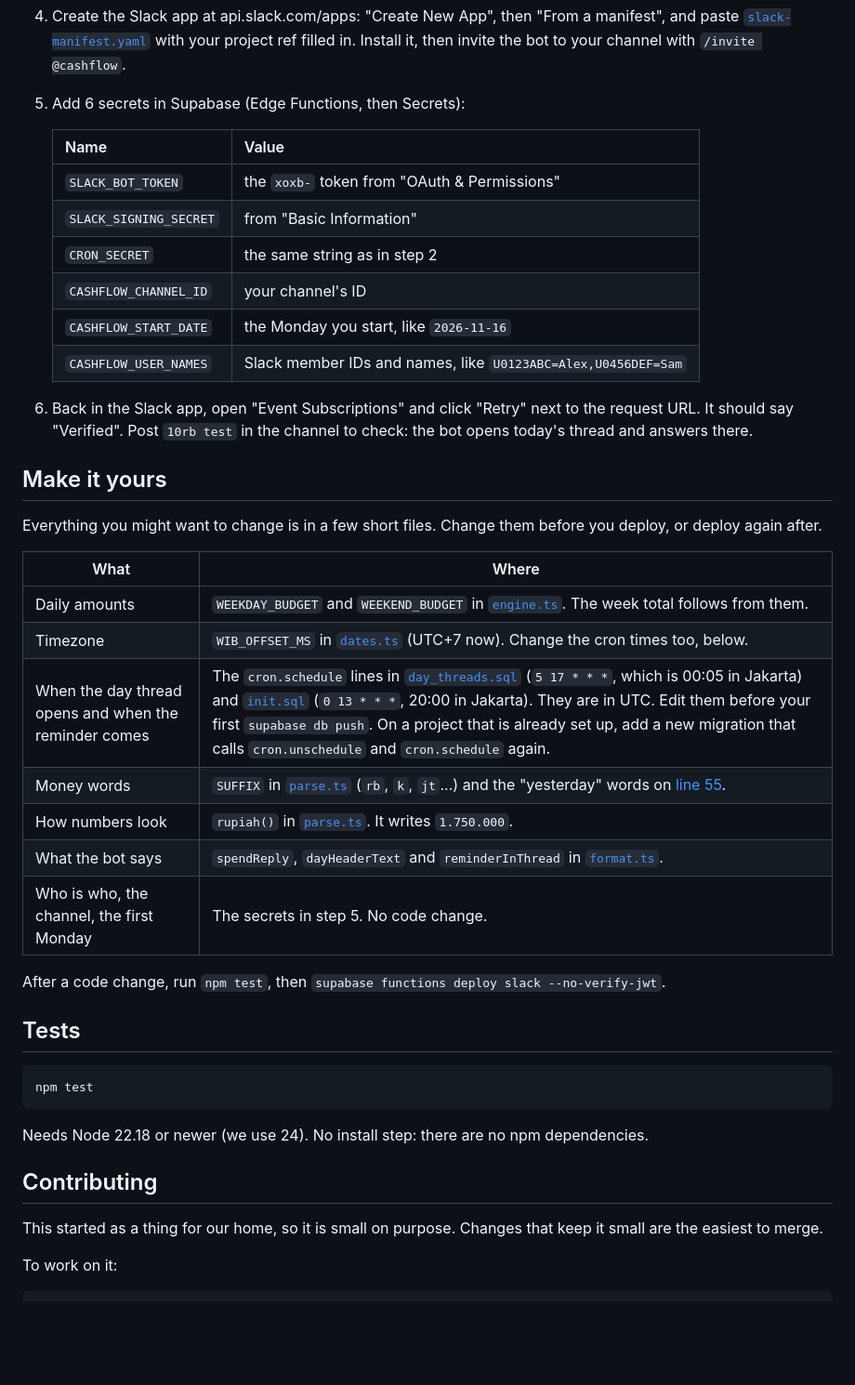
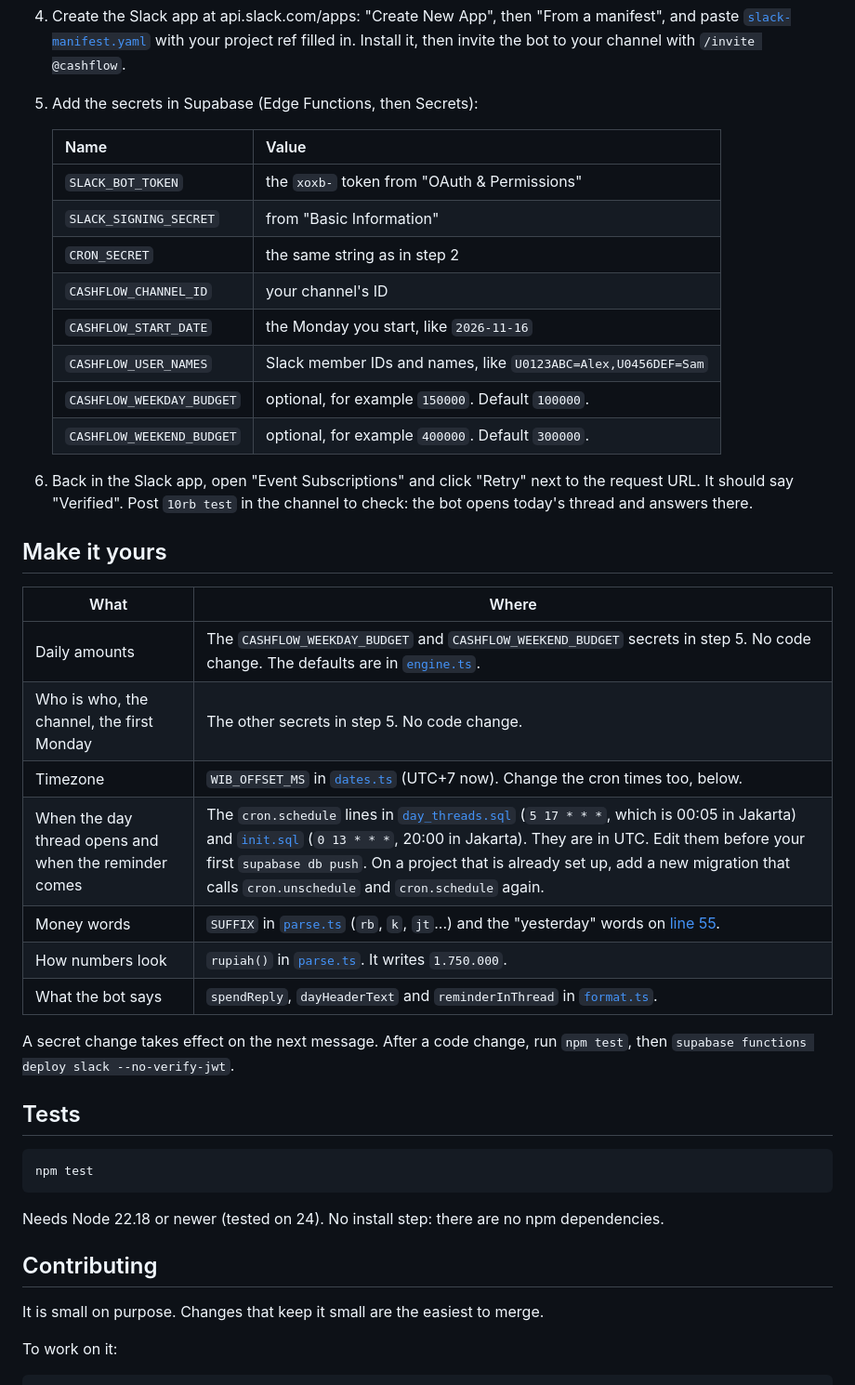
Before and after one commit to regahr/cashflow, a Markdown page: README.md, the part around one of its changes. Shown at 93% size. Rendered like a GitHub page; blank space fills up the shorter version.

````diff
--- a/README.md
+++ b/README.md
@@ -92,7 +109,7 @@ You need the Supabase CLI and a Slack workspace where you can add apps. It takes
 
 4. Create the Slack app at api.slack.com/apps: "Create New App", then "From a manifest", and paste [`slack-manifest.yaml`](slack-manifest.yaml) with your project ref filled in. Install it, then invite the bot to your channel with `/invite @cashflow`.
 
-5. Add 6 secrets in Supabase (Edge Functions, then Secrets):
+5. Add the secrets in Supabase (Edge Functions, then Secrets):
 
    | Name | Value |
    |---|---|
@@ -102,24 +119,24 @@ You need the Supabase CLI and a Slack workspace where you can add apps. It takes
    | `CASHFLOW_CHANNEL_ID` | your channel's ID |
    | `CASHFLOW_START_DATE` | the Monday you start, like `2026-11-16` |
    | `CASHFLOW_USER_NAMES` | Slack member IDs and names, like `U0123ABC=Alex,U0456DEF=Sam` |
+   | `CASHFLOW_WEEKDAY_BUDGET` | optional, for example `150000`. Default `100000`. |
+   | `CASHFLOW_WEEKEND_BUDGET` | optional, for example `400000`. Default `300000`. |
 
 6. Back in the Slack app, open "Event Subscriptions" and click "Retry" next to the request URL. It should say "Verified". Post `10rb test` in the channel to check: the bot opens today's thread and answers there.
 
 ## Make it yours
 
-Everything you might want to change is in a few short files. Change them before you deploy, or deploy again after.
-
 | What | Where |
 |---|---|
-| Daily amounts | `WEEKDAY_BUDGET` and `WEEKEND_BUDGET` in [`engine.ts`](supabase/functions/_shared/engine.ts#L15-L16). The week total follows from them. |
+| Daily amounts | The `CASHFLOW_WEEKDAY_BUDGET` and `CASHFLOW_WEEKEND_BUDGET` secrets in step 5. No code change. The defaults are in [`engine.ts`](supabase/functions/_shared/engine.ts). |
+| Who is who, the channel, the first Monday | The other secrets in step 5. No code change. |
 | Timezone | `WIB_OFFSET_MS` in [`dates.ts`](supabase/functions/_shared/dates.ts#L3) (UTC+7 now). Change the cron times too, below. |
 | When the day thread opens and when the reminder comes | The `cron.schedule` lines in [`day_threads.sql`](supabase/migrations/20261117100000_day_threads.sql#L14) (`5 17 * * *`, which is 00:05 in Jakarta) and [`init.sql`](supabase/migrations/20261117000000_init.sql#L35) (`0 13 * * *`, 20:00 in Jakarta). They are in UTC. Edit them before your first `supabase db push`. On a project that is already set up, add a new migration that calls `cron.unschedule` and `cron.schedule` again. |
 | Money words | `SUFFIX` in [`parse.ts`](supabase/functions/_shared/parse.ts#L16) (`rb`, `k`, `jt`...) and the "yesterday" words on [line 55](supabase/functions/_shared/parse.ts#L55). |
 | How numbers look | `rupiah()` in [`parse.ts`](supabase/functions/_shared/parse.ts#L80). It writes `1.750.000`. |
 | What the bot says | `spendReply`, `dayHeaderText` and `reminderInThread` in [`format.ts`](supabase/functions/_shared/format.ts). |
-| Who is who, the channel, the first Monday | The secrets in step 5. No code change. |
 
-After a code change, run `npm test`, then `supabase functions deploy slack --no-verify-jwt`.
+A secret change takes effect on the next message. After a code change, run `npm test`, then `supabase functions deploy slack --no-verify-jwt`.
 
 ## Tests
 
@@ -127,11 +144,11 @@ After a code change, run `npm test`, then `supabase functions deploy slack --no-
 npm test
 ```
 
-Needs Node 22.18 or newer (we use 24). No install step: there are no npm dependencies.
+Needs Node 22.18 or newer (tested on 24). No install step: there are no npm dependencies.
 
 ## Contributing
 
-This started as a thing for our home, so it is small on purpose. Changes that keep it small are the easiest to merge.
+It is small on purpose. Changes that keep it small are the easiest to merge.
 
 To work on it:
 
````
Also changed, not shown: other parts of README.md (+36 -18 lines), docs/thread.png, 11 other files.
